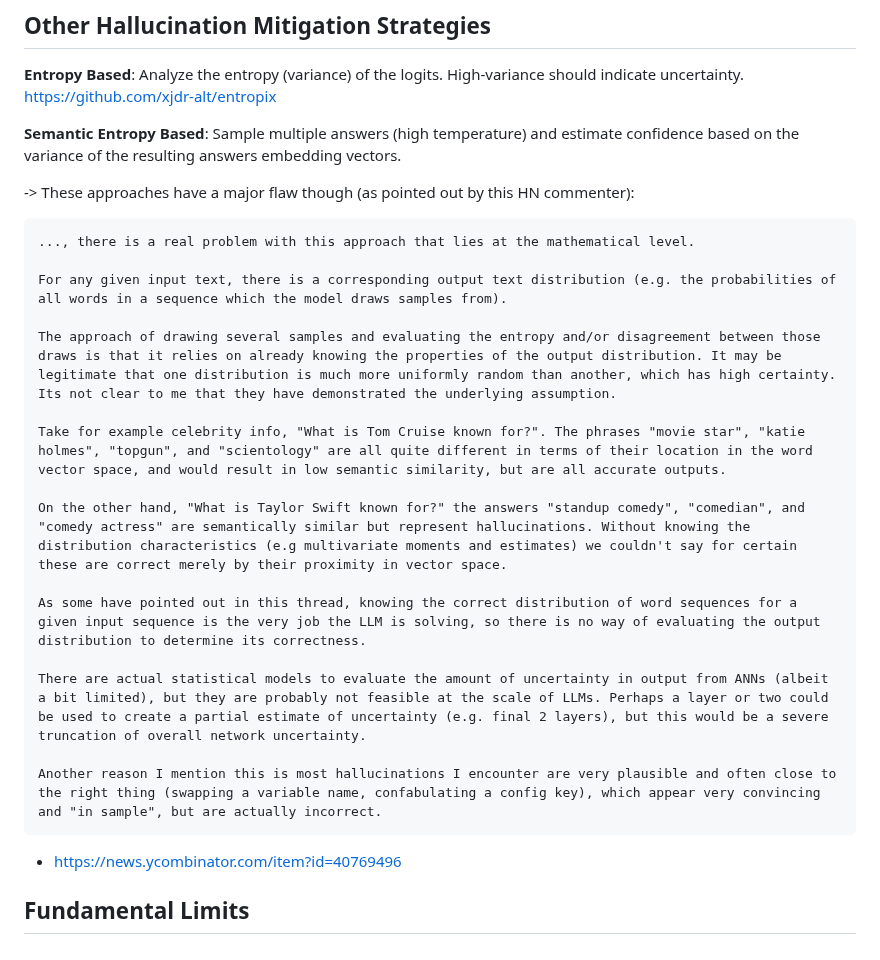
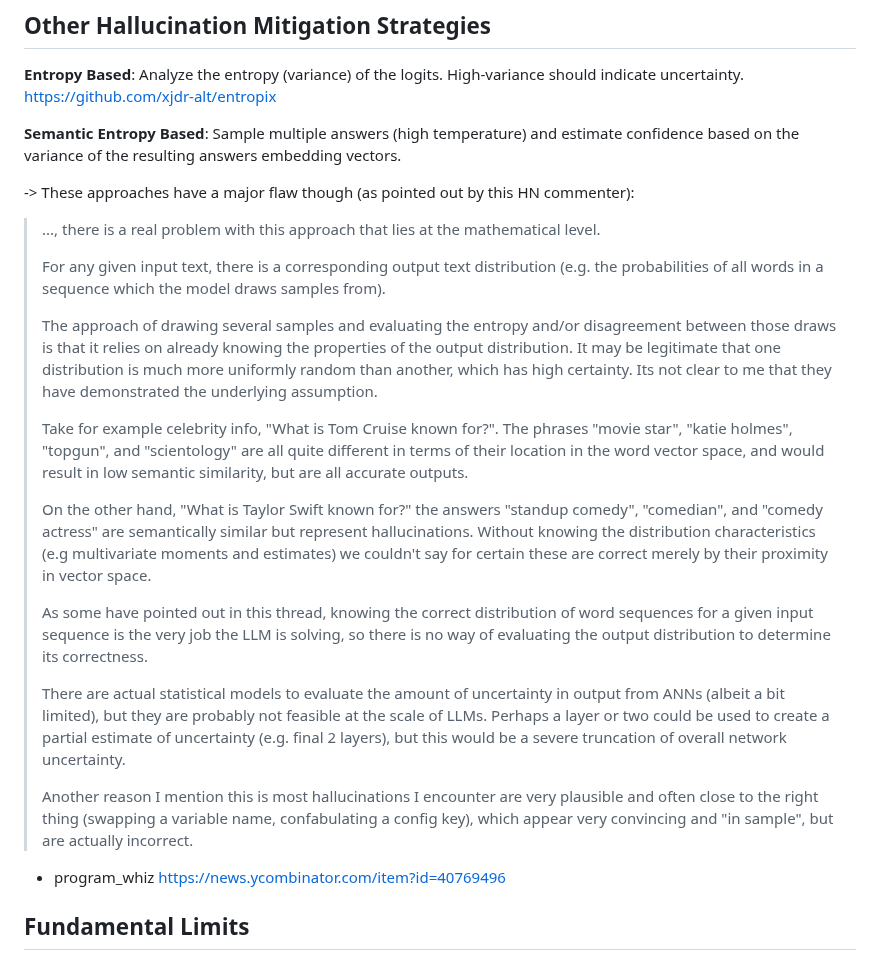
Before and after one commit to SeanPedersen/seanpedersen.github.io, a Markdown page: posts/overcoming-llm-limits.md, the part around the change. Rendered like a GitHub page.

Commit message:
Use proper quoting

````diff
--- a/posts/overcoming-llm-limits.md
+++ b/posts/overcoming-llm-limits.md
@@ -37,24 +37,24 @@ I hope to see more research exploring this consistent data bootstrapping approac
 
 -> These approaches have a major flaw though (as pointed out by this HN commenter):
 
-```
-..., there is a real problem with this approach that lies at the mathematical level.
 
-For any given input text, there is a corresponding output text distribution (e.g. the probabilities of all words in a sequence which the model draws samples from).
+> ..., there is a real problem with this approach that lies at the mathematical level.
+>
+> For any given input text, there is a corresponding output text distribution (e.g. the probabilities of all words in a sequence which the model draws samples from).
+>
+> The approach of drawing several samples and evaluating the entropy and/or disagreement between those draws is that it relies on already knowing the properties of the output distribution. It may be legitimate that one distribution is much more uniformly random than another, which has high certainty. Its not clear to me that they have demonstrated the underlying assumption.
+>
+> Take for example celebrity info, "What is Tom Cruise known for?". The phrases "movie star", "katie holmes", "topgun", and "scientology" are all quite different in terms of their location in the word vector space, and would result in low semantic similarity, but are all accurate outputs.
+>
+> On the other hand, "What is Taylor Swift known for?" the answers "standup comedy", "comedian", and "comedy actress" are semantically similar but represent hallucinations. Without knowing the distribution characteristics (e.g multivariate moments and estimates) we couldn't say for certain these are correct merely by their proximity in vector space.
+>
+> As some have pointed out in this thread, knowing the correct distribution of word sequences for a given input sequence is the very job the LLM is solving, so there is no way of evaluating the output distribution to determine its correctness.
+>
+> There are actual statistical models to evaluate the amount of uncertainty in output from ANNs (albeit a bit limited), but they are probably not feasible at the scale of LLMs. Perhaps a layer or two could be used to create a partial estimate of uncertainty (e.g. final 2 layers), but this would be a severe truncation of overall network uncertainty.
+>
+> Another reason I mention this is most hallucinations I encounter are very plausible and often close to the right thing (swapping a variable name, confabulating a config key), which appear very convincing and "in sample", but are actually incorrect.
 
-The approach of drawing several samples and evaluating the entropy and/or disagreement between those draws is that it relies on already knowing the properties of the output distribution. It may be legitimate that one distribution is much more uniformly random than another, which has high certainty. Its not clear to me that they have demonstrated the underlying assumption.
-
-Take for example celebrity info, "What is Tom Cruise known for?". The phrases "movie star", "katie holmes", "topgun", and "scientology" are all quite different in terms of their location in the word vector space, and would result in low semantic similarity, but are all accurate outputs.
-
-On the other hand, "What is Taylor Swift known for?" the answers "standup comedy", "comedian", and "comedy actress" are semantically similar but represent hallucinations. Without knowing the distribution characteristics (e.g multivariate moments and estimates) we couldn't say for certain these are correct merely by their proximity in vector space.
-
-As some have pointed out in this thread, knowing the correct distribution of word sequences for a given input sequence is the very job the LLM is solving, so there is no way of evaluating the output distribution to determine its correctness.
-
-There are actual statistical models to evaluate the amount of uncertainty in output from ANNs (albeit a bit limited), but they are probably not feasible at the scale of LLMs. Perhaps a layer or two could be used to create a partial estimate of uncertainty (e.g. final 2 layers), but this would be a severe truncation of overall network uncertainty.
-
-Another reason I mention this is most hallucinations I encounter are very plausible and often close to the right thing (swapping a variable name, confabulating a config key), which appear very convincing and "in sample", but are actually incorrect.
-```
- - <https://news.ycombinator.com/item?id=40769496>
+ - program_whiz <https://news.ycombinator.com/item?id=40769496>
 
 ## Fundamental Limits
 
````
